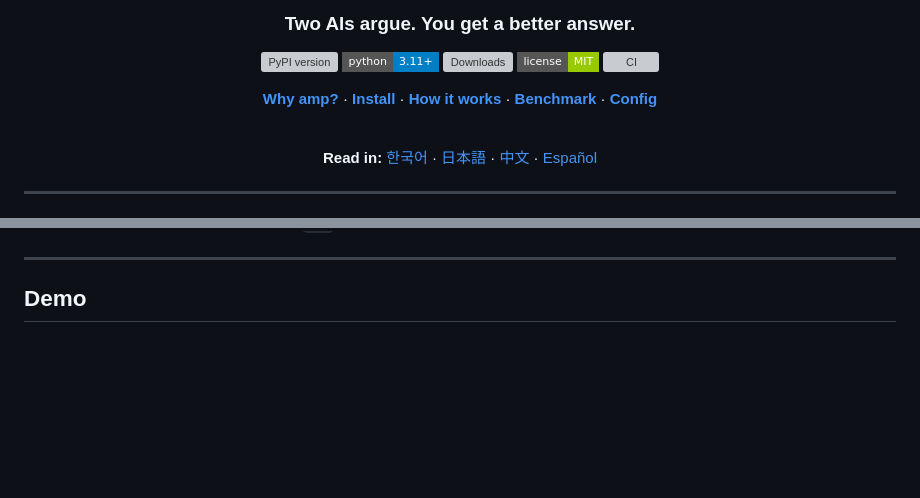
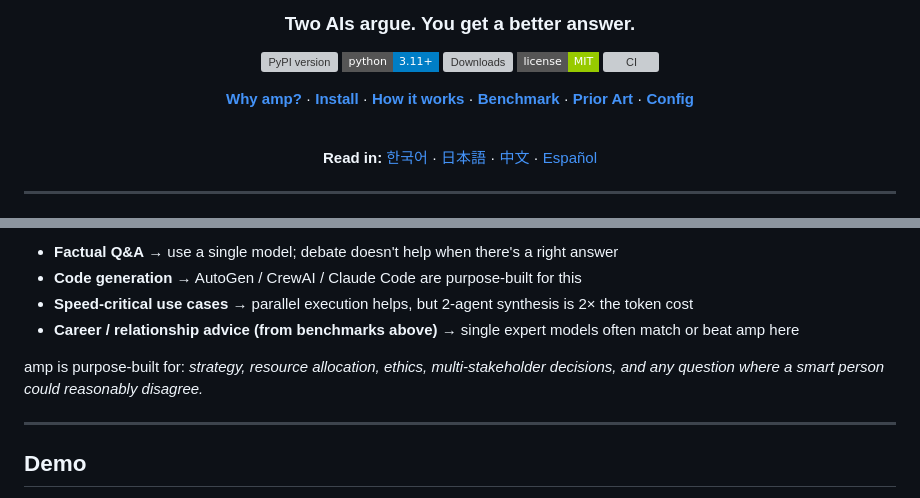
Before and after one commit to dragon1086/amp-assistant, a Markdown page: README.md, 2 parts joined by grey strips. Rendered like a GitHub page; badges without logos; blank space fills up the shorter version; grey boxes are pictures that could not be loaded.

```diff
--- a/README.md
+++ b/README.md
@@ -10,7 +10,7 @@
 [![License: MIT](https://img.shields.io/badge/license-MIT-green?style=flat-square)](LICENSE)
 [![CI](https://img.shields.io/github/actions/workflow/status/dragon1086/amp-assistant/test.yml?style=flat-square&label=CI)](https://github.com/dragon1086/amp-assistant/actions)
 
-**[Why amp?](#why-amp-not-just-two-api-calls)** · **[Install](#install)** · **[How it works](#how-it-works)** · **[Benchmark](#benchmark)** · **[Config](#configuration)**
+**[Why amp?](#why-amp-not-just-two-api-calls)** · **[Install](#install)** · **[How it works](#how-it-works)** · **[Benchmark](#benchmark)** · **[Prior Art](#prior-art--differentiation)** · **[Config](#configuration)**
 
 <br/>
 
@@ -144,3 +195,9 @@ Blind A/B evaluation: amp ON vs single GPT-5.2. Gemini used as judge with random
+- **Factual Q&A** → use a single model; debate doesn't help when there's a right answer
+- **Code generation** → AutoGen / CrewAI / Claude Code are purpose-built for this
+- **Speed-critical use cases** → parallel execution helps, but 2-agent synthesis is 2× the token cost
+- **Career / relationship advice (from benchmarks above)** → single expert models often match or beat amp here
+
+amp is purpose-built for: *strategy, resource allocation, ethics, multi-stakeholder decisions, and any question where a smart person could reasonably disagree.*
 
 ---
 
```
Also changed, not shown: other parts of README.md (+51 -0 lines).
